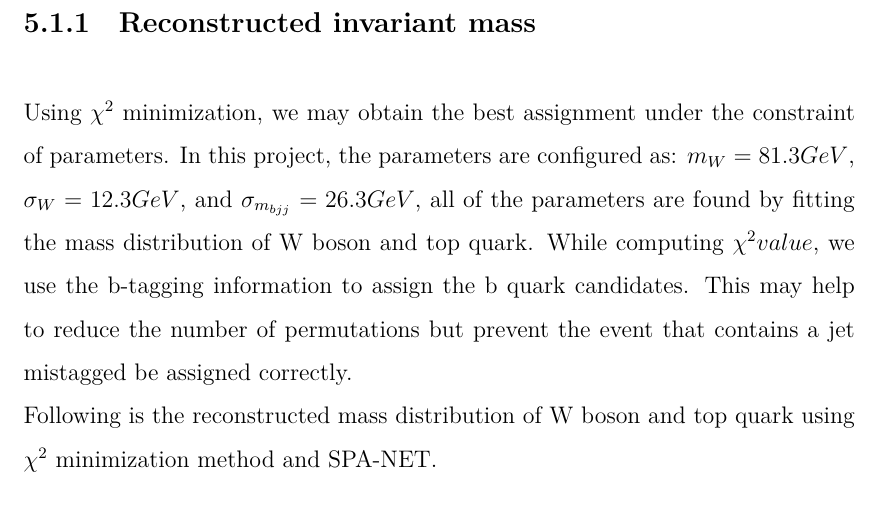
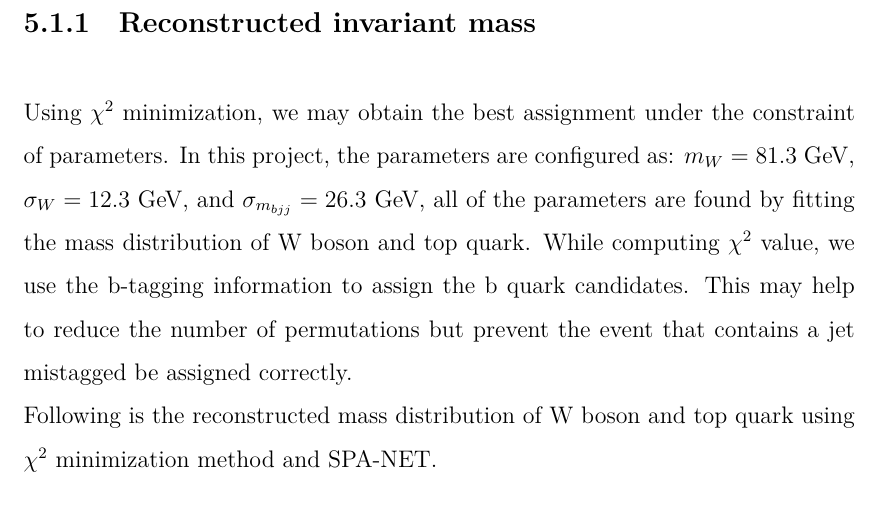
Before and after one commit to davidho27941/NTHU_Thesis, a LaTeX thesis (Thesis.tex, which reads Part/Discussion.tex): part of page 26 of 32, cut so that both start at the same text. Compiled offline with XeLaTeX; a missing font is replaced by an installed copy or a similar font.

Commit message:
feat: update content

```diff
--- a/Part/Discussion.tex
+++ b/Part/Discussion.tex
@@ -38,7 +38,7 @@ The $\chi^{2}$ has performed a $37.7\%$ efficiency on overall events, while SPA-
 
 \subsection{Reconstructed invariant mass }\label{subsec:reco inv mass }
 
-Using $\chi^{2}$ minimization, we may obtain the best assignment under the constraint of parameters. In this project, the parameters are configured as: $m_{W}=81.3GeV$, $\sigma_{W} = 12.3GeV$, and $\sigma_{m_{bjj}}=26.3GeV$, all of the parameters are found by fitting the mass distribution of W boson and top quark. While computing $\chi^{2} value$, we use the b-tagging information to assign the b quark candidates. This may help to reduce the number of permutations but prevent the event that contains a jet mistagged be assigned correctly.
+Using $\chi^{2}$ minimization, we may obtain the best assignment under the constraint of parameters. In this project, the parameters are configured as: $m_{W}=81.3$ GeV, $\sigma_{W} = 12.3$ GeV, and $\sigma_{m_{bjj}}=26.3$ GeV, all of the parameters are found by fitting the mass distribution of W boson and top quark. While computing $\chi^{2}$ value, we use the b-tagging information to assign the b quark candidates. This may help to reduce the number of permutations but prevent the event that contains a jet mistagged be assigned correctly.
 \\
 Following is the reconstructed mass distribution of W boson and top quark using $\chi^{2}$ minimization method and SPA-NET.
 \\
```
